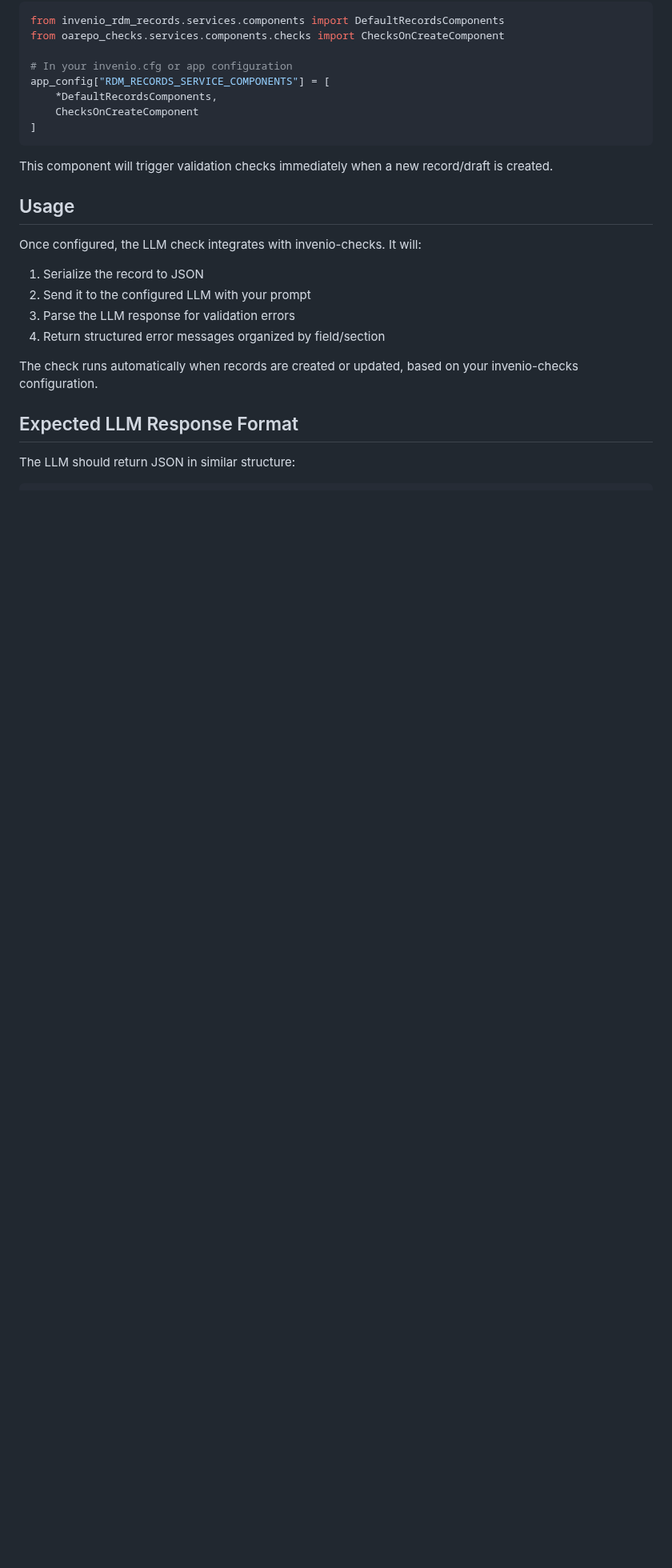
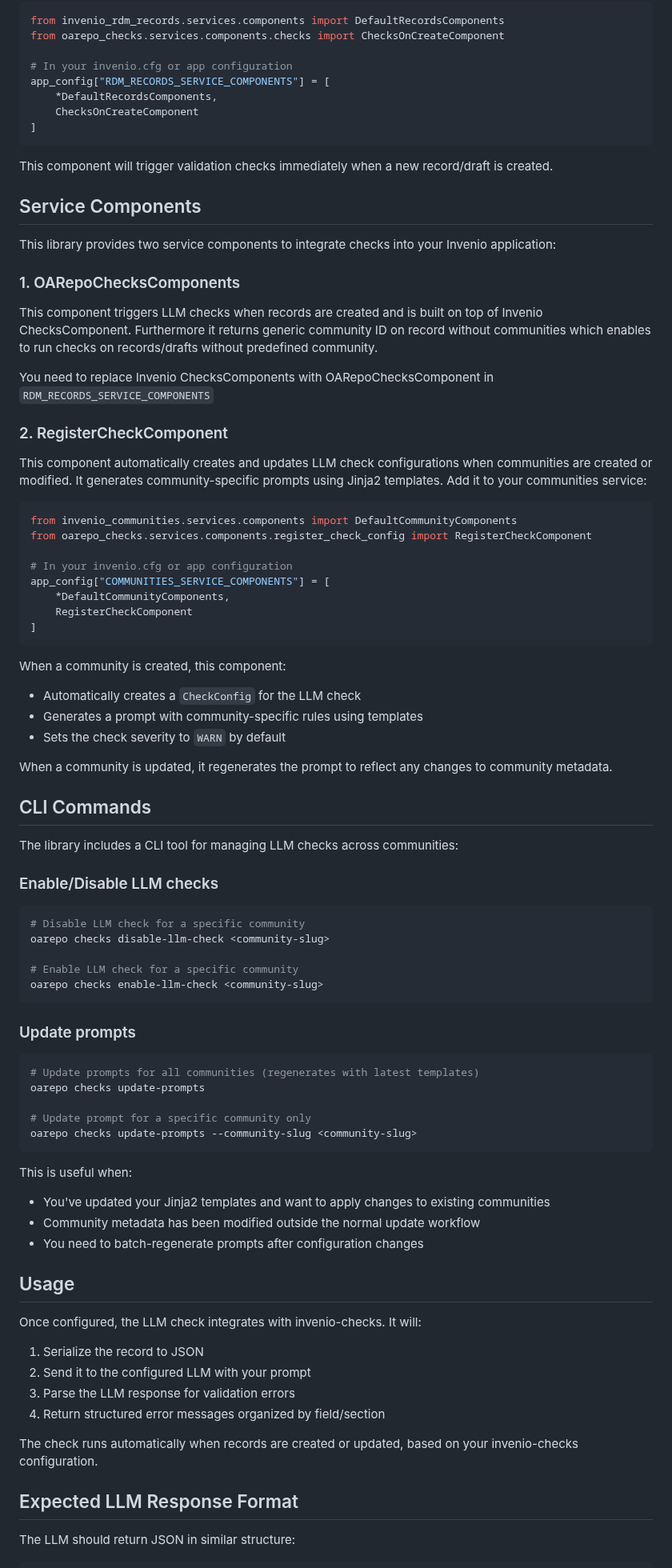
Before and after one commit to oarepo/oarepo-checks, a Markdown page: README.md, the part around one of its changes. Shown at 80% size. GitHub-like rendering; blank space fills up the shorter version.

Commit message:
docs: Update README to enhance features section and clarify service components integration

````diff
--- a/README.md
+++ b/README.md
@@ -98,6 +130,72 @@ app_config["RDM_RECORDS_SERVICE_COMPONENTS"] = [
 ```
 
 This component will trigger validation checks immediately when a new record/draft is created.
+
+## Service Components
+
+This library provides two service components to integrate checks into your Invenio application:
+
+### 1. OARepoChecksComponents
+
+This component triggers LLM checks when records are created and is built on top of Invenio ChecksComponent. Furthermore
+it returns generic community ID on record without communities
+which enables to run checks on records/drafts without predefined community.
+
+You need to replace Invenio ChecksComponents with OARepoChecksComponent
+in `RDM_RECORDS_SERVICE_COMPONENTS`
+
+### 2. RegisterCheckComponent
+
+This component automatically creates and updates LLM check configurations when communities are created or modified. It generates community-specific prompts using Jinja2 templates. Add it to your communities service:
+
+```python
+from invenio_communities.services.components import DefaultCommunityComponents
+from oarepo_checks.services.components.register_check_config import RegisterCheckComponent
+
+# In your invenio.cfg or app configuration
+app_config["COMMUNITIES_SERVICE_COMPONENTS"] = [
+    *DefaultCommunityComponents,
+    RegisterCheckComponent
+]
+```
+
+When a community is created, this component:
+
+- Automatically creates a `CheckConfig` for the LLM check
+- Generates a prompt with community-specific rules using templates
+- Sets the check severity to `WARN` by default
+
+When a community is updated, it regenerates the prompt to reflect any changes to community metadata.
+
+## CLI Commands
+
+The library includes a CLI tool for managing LLM checks across communities:
+
+### Enable/Disable LLM checks
+
+```bash
+# Disable LLM check for a specific community
+oarepo checks disable-llm-check <community-slug>
+
+# Enable LLM check for a specific community
+oarepo checks enable-llm-check <community-slug>
+```
+
+### Update prompts
+
+```bash
+# Update prompts for all communities (regenerates with latest templates)
+oarepo checks update-prompts
+
+# Update prompt for a specific community only
+oarepo checks update-prompts --community-slug <community-slug>
+```
+
+This is useful when:
+
+- You've updated your Jinja2 templates and want to apply changes to existing communities
+- Community metadata has been modified outside the normal update workflow
+- You need to batch-regenerate prompts after configuration changes
 
 ## Usage
 
````
Also changed, not shown: other parts of README.md (+42 -10 lines).
